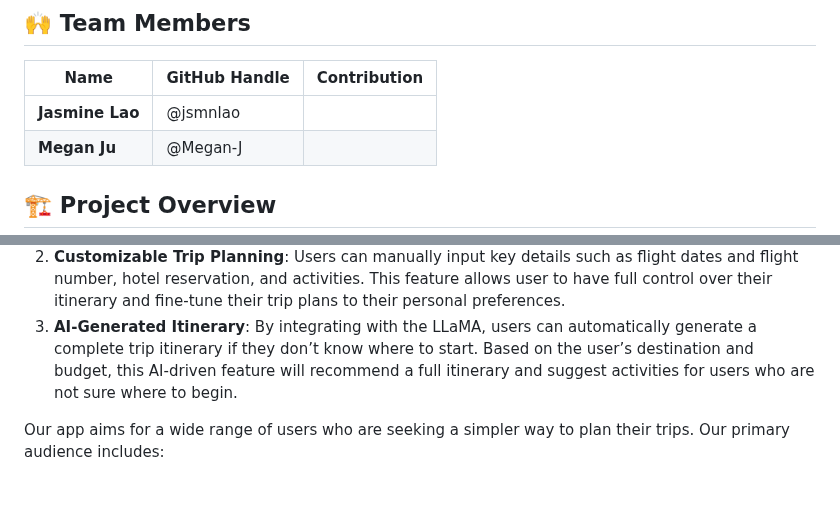
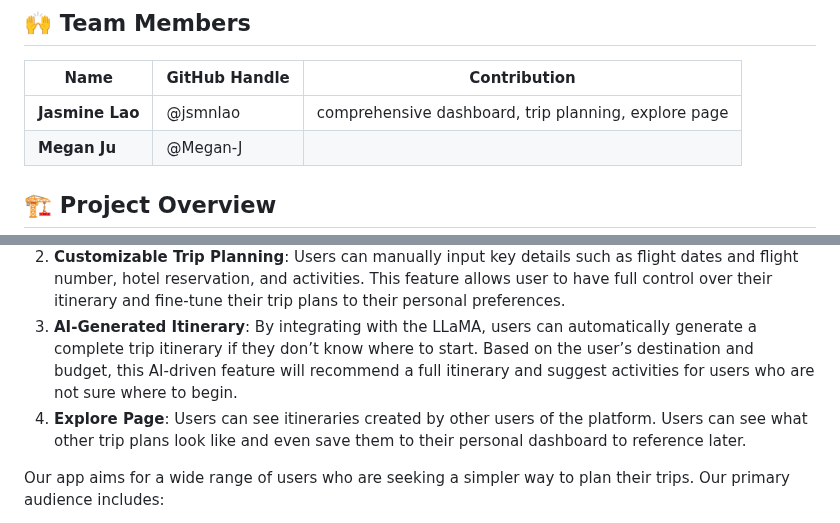
Before and after one commit to jsmnlao/Travel-Buddy, a Markdown page: README.md, 2 parts joined by grey strips. GitHub-like rendering; blank space fills up the shorter version.

```diff
--- a/README.md
+++ b/README.md
@@ -6,7 +6,7 @@ Travel Buddy aims to ease the stress of planning a trip. Everyone loves to trave
 
 | Name            | GitHub Handle | Contribution |
 | --------------- | ------------- | ------------ |
-| **Jasmine Lao** | @jsmnlao      |              |
+| **Jasmine Lao** | @jsmnlao      | comprehensive dashboard, trip planning, explore page             |
 | **Megan Ju**    | @Megan-J      |              |
 
 ## 🏗️ Project Overview
@@ -18,6 +18,7 @@ Travel Buddy offers a variety of features designed to allow users to customize a
 1. **Comprehensive Dashboard**: This hub presents all the necessary trip information in a user-friendly way. This dashboard gives an organized view of the itinerary, flight information, booking confirmations, and any activities on the schedule. With this feature, every aspect of the trip is contained in one central place for easy access.
 2. **Customizable Trip Planning**: Users can manually input key details such as flight dates and flight number, hotel reservation, and activities. This feature allows user to have full control over their itinerary and fine-tune their trip plans to their personal preferences.
 3. **AI-Generated Itinerary**: By integrating with the LLaMA, users can automatically generate a complete trip itinerary if they don’t know where to start. Based on the user’s destination and budget, this AI-driven feature will recommend a full itinerary and suggest activities for users who are not sure where to begin.
+4. **Explore Page**: Users can see itineraries created by other users of the platform. Users can see what other trip plans look like and even save them to their personal dashboard to reference later.
 
 Our app aims for a wide range of users who are seeking a simpler way to plan their trips. Our primary audience includes:
 
```
